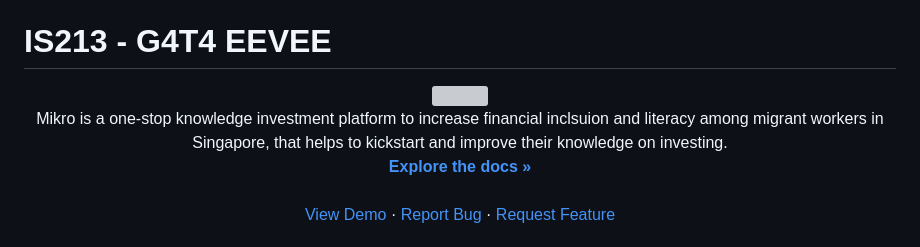
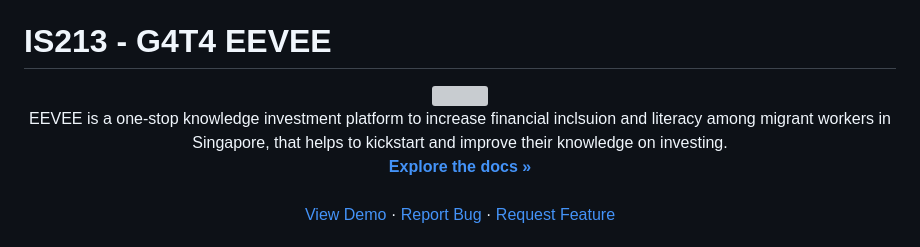
Before and after one commit to Janeleq/Eevee-Trading, a Markdown page: README.md, the part around the change printed below. Drawn GitHub-style; grey boxes are pictures that could not be loaded.

```diff
--- a/README.md
+++ b/README.md
@@ -11,7 +11,7 @@
 <!--<h3 align="center">Mikro</h3> -->
 
   <p align="center">
-    Mikro is a one-stop knowledge investment platform to increase financial inclsuion and literacy among migrant workers in Singapore, that helps to kickstart and improve their knowledge on investing.
+    EEVEE is a one-stop knowledge investment platform to increase financial inclsuion and literacy among migrant workers in Singapore, that helps to kickstart and improve their knowledge on investing.
     <br />
     <a href="https://github.com/qwtan98/DJMV-IS216Project"><strong>Explore the docs »</strong></a>
     <br />
```
Also changed, not shown: other parts of README.md (+1 -1 lines).
